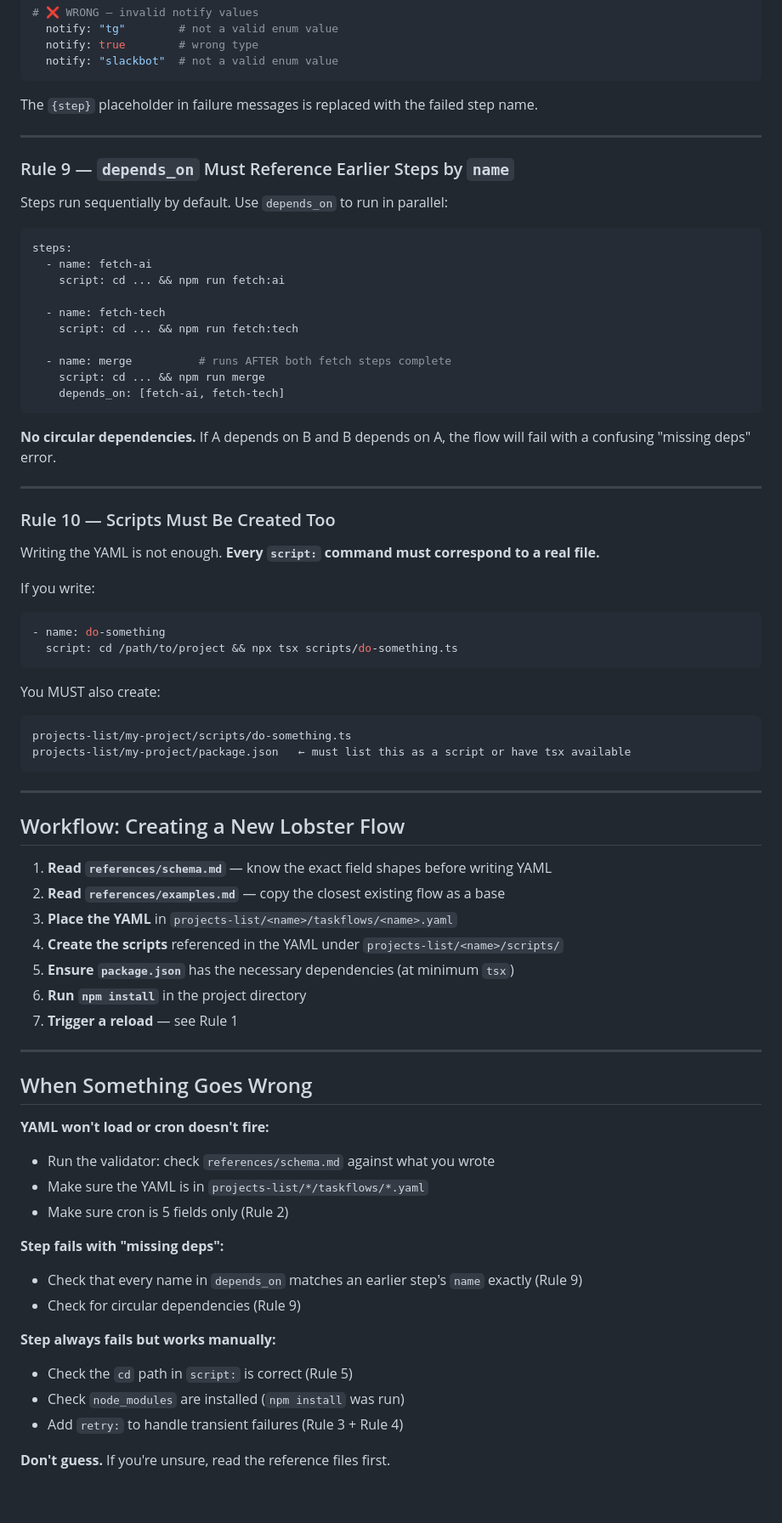
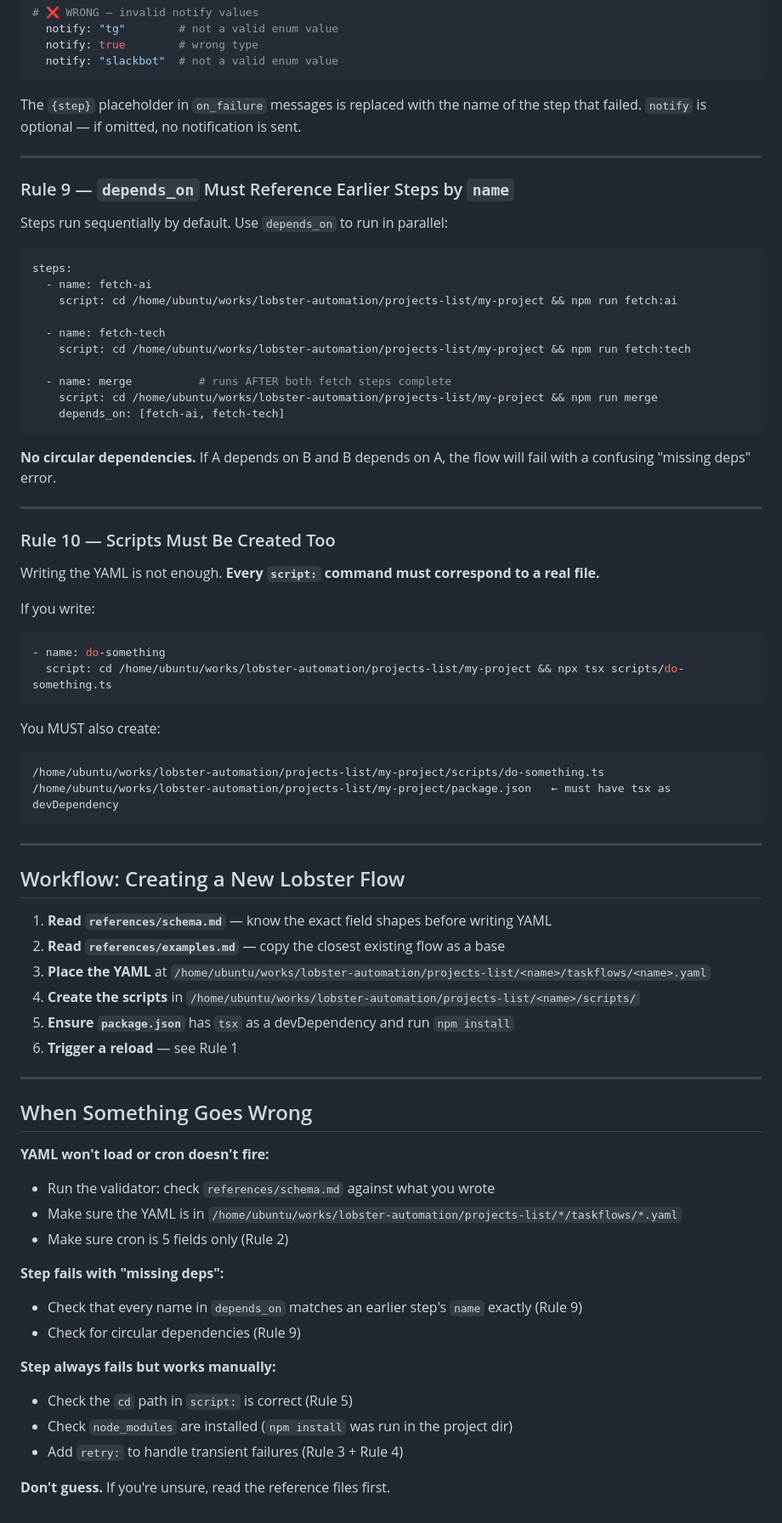
Before and after one commit to OngSoonEe/XiaoXia-workspace, a Markdown page: skills/lobster-authoring/SKILL.md, the part around one of its changes. Shown at 85% size. GitHub-like rendering.

Commit message:
lobster-authoring: fix absolute paths, correct cd examples, clarify project-template is not source

````diff
--- a/skills/lobster-authoring/SKILL.md
+++ b/skills/lobster-authoring/SKILL.md
@@ -201,7 +207,8 @@ on_success:
   notify: "slackbot"  # not a valid enum value
 ```
 
-The `{step}` placeholder in failure messages is replaced with the failed step name.
+The `{step}` placeholder in `on_failure` messages is replaced with the name of the step
+that failed. `notify` is optional — if omitted, no notification is sent.
 
 ---
 
@@ -212,13 +219,13 @@ Steps run sequentially by default. Use `depends_on` to run in parallel:
 ```yaml
 steps:
   - name: fetch-ai
-    script: cd ... && npm run fetch:ai
+    script: cd /home/ubuntu/works/lobster-automation/projects-list/my-project && npm run fetch:ai
 
   - name: fetch-tech
-    script: cd ... && npm run fetch:tech
+    script: cd /home/ubuntu/works/lobster-automation/projects-list/my-project && npm run fetch:tech
 
   - name: merge          # runs AFTER both fetch steps complete
-    script: cd ... && npm run merge
+    script: cd /home/ubuntu/works/lobster-automation/projects-list/my-project && npm run merge
     depends_on: [fetch-ai, fetch-tech]
 ```
 
@@ -233,13 +240,13 @@ Writing the YAML is not enough. **Every `script:` command must correspond to a r
 If you write:
 ```yaml
 - name: do-something
-  script: cd /path/to/project && npx tsx scripts/do-something.ts
+  script: cd /home/ubuntu/works/lobster-automation/projects-list/my-project && npx tsx scripts/do-something.ts
 ```
 
 You MUST also create:
 ```
-projects-list/my-project/scripts/do-something.ts
-projects-list/my-project/package.json   ← must list this as a script or have tsx available
+/home/ubuntu/works/lobster-automation/projects-list/my-project/scripts/do-something.ts
+/home/ubuntu/works/lobster-automation/projects-list/my-project/package.json   ← must have tsx as devDependency
 ```
 
 ---
@@ -248,11 +255,10 @@ projects-list/my-project/package.json   ← must list this as a script or have t
 
 1. **Read `references/schema.md`** — know the exact field shapes before writing YAML
 2. **Read `references/examples.md`** — copy the closest existing flow as a base
-3. **Place the YAML** in `projects-list/<name>/taskflows/<name>.yaml`
-4. **Create the scripts** referenced in the YAML under `projects-list/<name>/scripts/`
-5. **Ensure `package.json`** has the necessary dependencies (at minimum `tsx`)
-6. **Run `npm install`** in the project directory
-7. **Trigger a reload** — see Rule 1
+3. **Place the YAML** at `/home/ubuntu/works/lobster-automation/projects-list/<name>/taskflows/<name>.yaml`
+4. **Create the scripts** in `/home/ubuntu/works/lobster-automation/projects-list/<name>/scripts/`
+5. **Ensure `package.json`** has `tsx` as a devDependency and run `npm install`
+6. **Trigger a reload** — see Rule 1
 
 ---
 
@@ -260,7 +266,7 @@ projects-list/my-project/package.json   ← must list this as a script or have t
 
 **YAML won't load or cron doesn't fire:**
 - Run the validator: check `references/schema.md` against what you wrote
-- Make sure the YAML is in `projects-list/*/taskflows/*.yaml`
+- Make sure the YAML is in `/home/ubuntu/works/lobster-automation/projects-list/*/taskflows/*.yaml`
 - Make sure cron is 5 fields only (Rule 2)
 
 **Step fails with "missing deps":**
@@ -269,7 +275,7 @@ projects-list/my-project/package.json   ← must list this as a script or have t
 
 **Step always fails but works manually:**
 - Check the `cd` path in `script:` is correct (Rule 5)
-- Check `node_modules` are installed (`npm install` was run)
+- Check `node_modules` are installed (`npm install` was run in the project dir)
 - Add `retry:` to handle transient failures (Rule 3 + Rule 4)
 
 **Don't guess.** If you're unsure, read the reference files first.
````
Also changed, not shown: other parts of skills/lobster-authoring/SKILL.md (+15 -9 lines).
